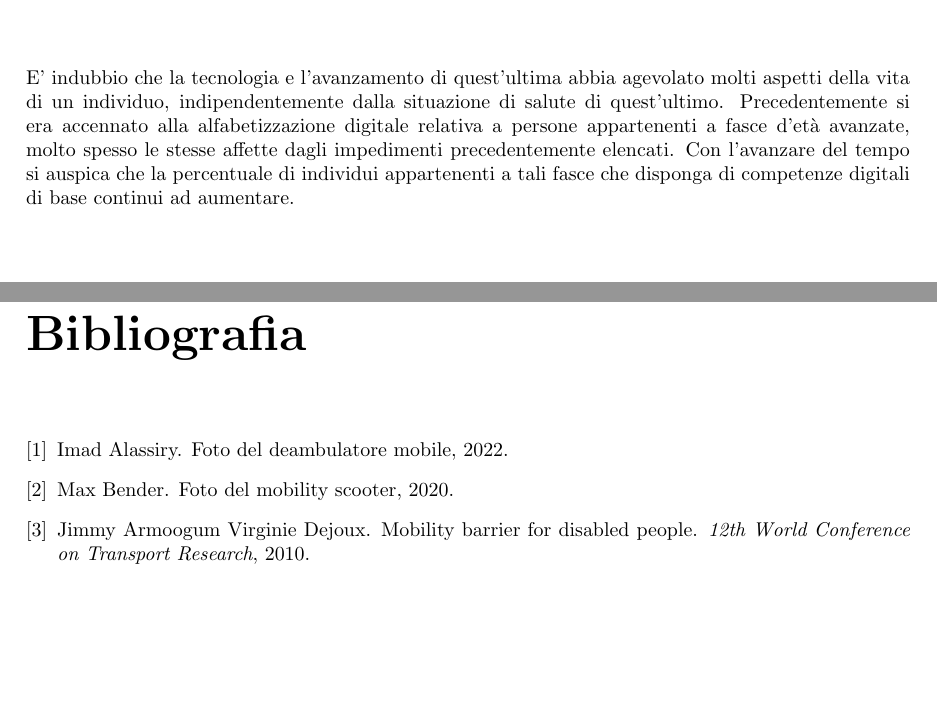
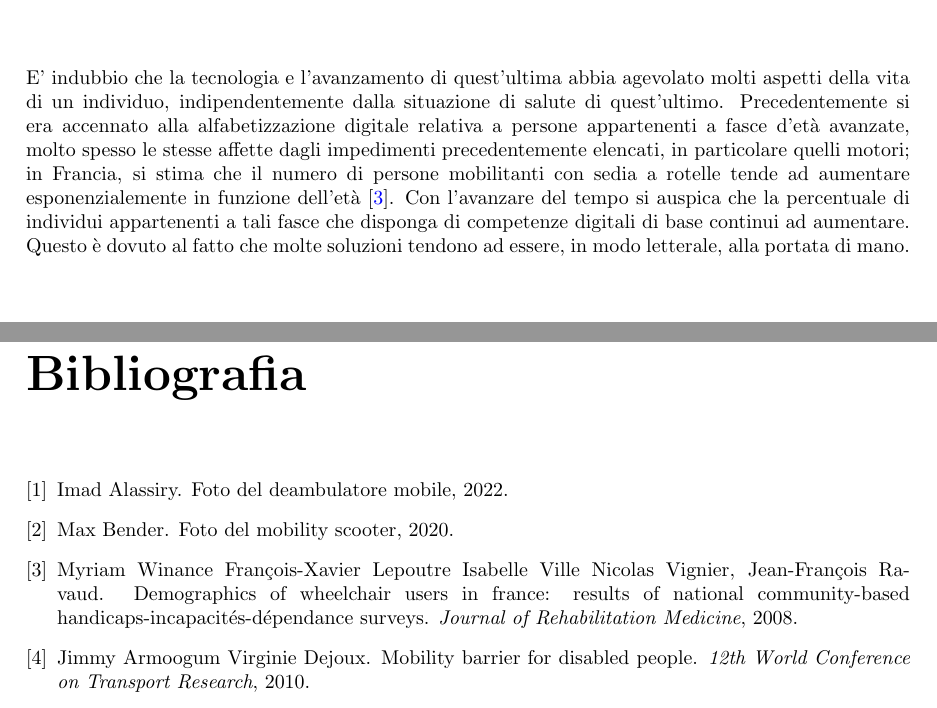
Before and after one commit to MauroLavigna04/Progetto-Ing-Sw, a LaTeX document (report.tex): two parts of pages 7 and 8 of 8, joined at a grey line, cut so that both start at the same text. Compiled offline with pdfLaTeX.

Commit message:
Modifica LATEX, aggiunta immmagini

```diff
--- a/report.tex
+++ b/report.tex
@@ -122,8 +122,10 @@ motori avranno difficoltà ad accedere fisicamente a luoghi di interesse, con po
 
 E' indubbio che la tecnologia e l'avanzamento di quest'ultima abbia agevolato molti aspetti della vita di un individuo,
 indipendentemente dalla situazione di salute di quest'ultimo. Precedentemente si era accennato alla alfabetizzazione digitale relativa a persone
-appartenenti a fasce d'età avanzate, molto spesso le stesse affette dagli impedimenti precedentemente elencati. Con l'avanzare del tempo si auspica
-che la percentuale di individui appartenenti a tali fasce che disponga di competenze digitali di base continui ad aumentare.
+appartenenti a fasce d'età avanzate, molto spesso le stesse affette dagli impedimenti precedentemente elencati, in particolare quelli motori; in Francia, si stima che
+il numero di persone mobilitanti con sedia a rotelle tende ad aumentare esponenzialemente in funzione dell'età \cite{art_2}.
+Con l'avanzare del tempo si auspica che la percentuale di individui appartenenti a tali fasce che disponga di competenze digitali di base continui ad aumentare.
+Questo è dovuto al fatto che molte soluzioni tendono ad essere, in modo letterale, alla portata di mano.
 
 %Inizio bibliografia
 
```
Also changed, not shown: bibliografia.bib (+7 -0 lines), Materiale Multimediale/Foto/Semaforo_supporto_Bari.jpg (added), 4 other files.
